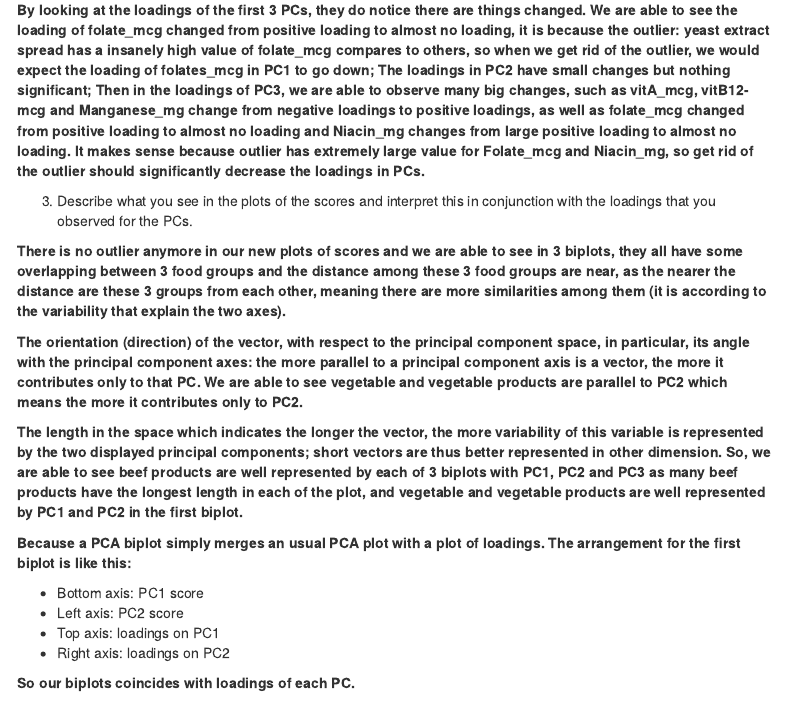
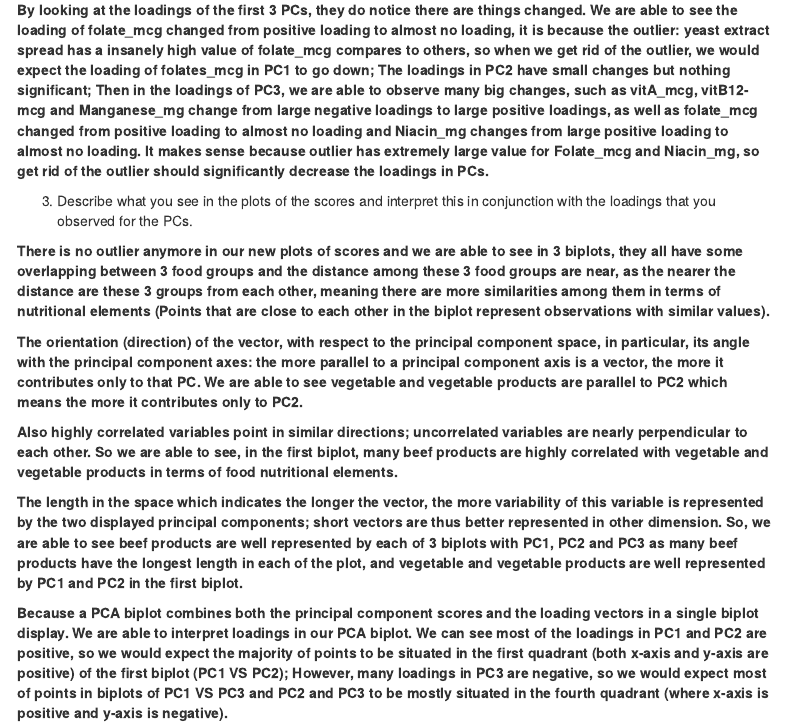
Before and after one commit to sydneydlu98/DSI_Data_Challenge_5, an R Markdown document (DSI_Data_Challenge_5.Rmd): the page in a window 1100 px wide, from 15270 px down. Rendered offline with R 4.5, knitr and Pandoc, with nearby package versions; menus at the side of the page are left out.

Commit message:
Commit from Rstudio

````diff
--- a/DSI_Data_Challenge_5.Rmd
+++ b/DSI_Data_Challenge_5.Rmd
@@ -432,21 +432,16 @@ plot3_new <- ggplot(pca_scores_new,
 ggplotly(plot3_new)
 ```
 
-**By looking at the loadings of the first 3 PCs, they do notice there are things changed. We are able to see the loading of folate_mcg changed from positive loading to almost no loading, it is because the outlier: yeast extract spread has a insanely high value of folate_mcg compares to others, so when we get rid of the outlier, we would expect the loading of folates_mcg in PC1 to go down; The loadings in PC2 have small changes but nothing significant; Then in the loadings of PC3, we are able to observe many big changes, such as vitA_mcg, vitB12-mcg and Manganese_mg change from negative loadings to positive loadings, as well as folate_mcg changed from positive loading to almost no loading and Niacin_mg changes from large positive loading to almost no loading. It makes sense because outlier has extremely large value for Folate_mcg and Niacin_mg, so get rid of the outlier should significantly decrease the loadings in PCs.**
+**By looking at the loadings of the first 3 PCs, they do notice there are things changed. We are able to see the loading of folate_mcg changed from positive loading to almost no loading, it is because the outlier: yeast extract spread has a insanely high value of folate_mcg compares to others, so when we get rid of the outlier, we would expect the loading of folates_mcg in PC1 to go down; The loadings in PC2 have small changes but nothing significant; Then in the loadings of PC3, we are able to observe many big changes, such as vitA_mcg, vitB12-mcg and Manganese_mg change from large negative loadings to large positive loadings, as well as folate_mcg changed from positive loading to almost no loading and Niacin_mg changes from large positive loading to almost no loading. It makes sense because outlier has extremely large value for Folate_mcg and Niacin_mg, so get rid of the outlier should significantly decrease the loadings in PCs.**
 
 3. Describe what you see in the plots of the scores and interpret this in conjunction with the loadings that you observed for the PCs.
 
-**There is no outlier anymore in our new plots of scores and we are able to see in 3 biplots, they all have some overlapping between 3 food groups and the distance among these 3 food groups are near, as the nearer the distance are these 3 groups from each other, meaning there are more similarities among them (it is according to the variability that explain the two axes).**
+**There is no outlier anymore in our new plots of scores and we are able to see in 3 biplots, they all have some overlapping between 3 food groups and the distance among these 3 food groups are near, as the nearer the distance are these 3 groups from each other, meaning there are more similarities among them in terms of nutritional elements (Points that are close to each other in the biplot represent observations with similar values).**
 
 **The orientation (direction) of the vector, with respect to the principal component space, in particular, its angle with the principal component axes: the more parallel to a principal component axis is a vector, the more it contributes only to that PC. We are able to see vegetable and vegetable products are parallel to PC2 which means the more it contributes only to PC2. **
 
+**Also highly correlated variables point in similar directions; uncorrelated variables are nearly perpendicular to each other. So we are able to see, in the first biplot, many beef products are highly correlated with vegetable and vegetable products in terms of food nutritional elements.**
+
 **The length in the space which indicates the longer the vector, the more variability of this variable is represented by the two displayed principal components; short vectors are thus better represented in other dimension. So, we are able to see beef products are well represented by each of 3 biplots with PC1, PC2 and PC3 as many beef products have the longest length in each of the plot, and vegetable and vegetable products are well represented by PC1 and PC2 in the first biplot.**
 
-**Because a PCA biplot simply merges an usual PCA plot with a plot of loadings. The arrangement for the first biplot is like this:**
-
-* Bottom axis: PC1 score
-* Left axis: PC2 score
-* Top axis: loadings on PC1
-* Right axis: loadings on PC2
-
-**So our biplots coincides with loadings of each PC.**
+**Because a PCA biplot combines both the principal component scores and the loading vectors in a single biplot display. We are able to interpret loadings in our PCA biplot. We can see most of the loadings in PC1 and PC2 are positive, so we would expect the majority of points to be situated in the first quadrant (both x-axis and y-axis are positive) of the first biplot (PC1 VS PC2); However, many loadings in PC3 are negative, so we would expect most of points in biplots of PC1 VS PC3 and PC2 and PC3 to be mostly situated in the fourth quadrant (where x-axis is positive and y-axis is negative).**
````
